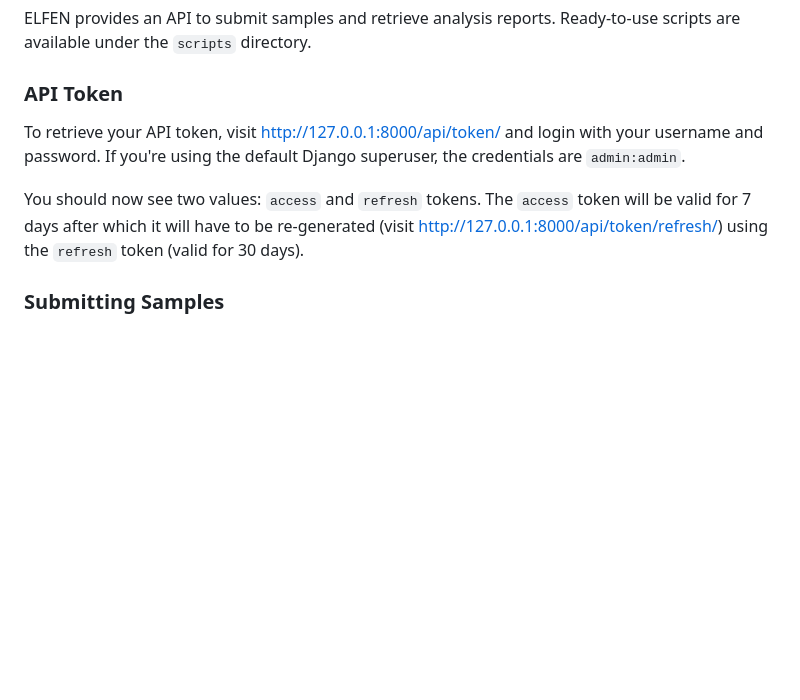
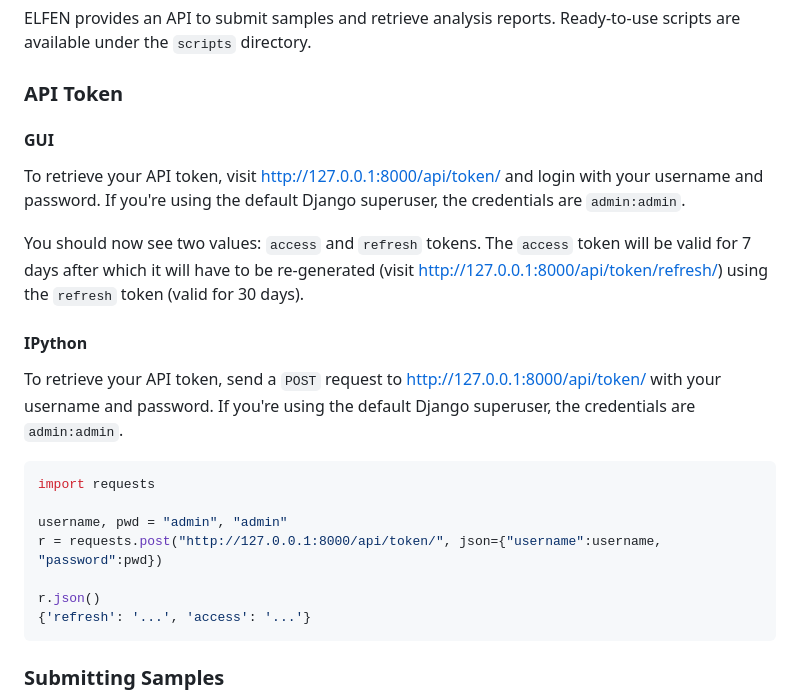
Before and after one commit to nikhilh-20/ELFEN, a Markdown page: README.md, the part around the change. Rendered like a GitHub page; blank space fills up the shorter version.

````diff
--- a/README.md
+++ b/README.md
@@ -123,9 +123,25 @@ ELFEN provides an API to submit samples and retrieve analysis reports. Ready-to-
 
 ### API Token
 
+#### GUI
+
 To retrieve your API token, visit http://127.0.0.1:8000/api/token/ and login with your username and password. If you're using the default Django superuser, the credentials are `admin:admin`.
 
 You should now see two values: `access` and `refresh` tokens. The `access` token will be valid for 7 days after which it will have to be re-generated (visit http://127.0.0.1:8000/api/token/refresh/) using the `refresh` token (valid for 30 days).
+
+#### IPython
+
+To retrieve your API token, send a `POST` request to http://127.0.0.1:8000/api/token/ with your username and password. If you're using the default Django superuser, the credentials are `admin:admin`.
+
+```python
+import requests
+
+username, pwd = "admin", "admin"
+r = requests.post("http://127.0.0.1:8000/api/token/", json={"username":username, "password":pwd})
+
+r.json()
+{'refresh': '...', 'access': '...'}
+```
 
 ### Submitting Samples
 
````
